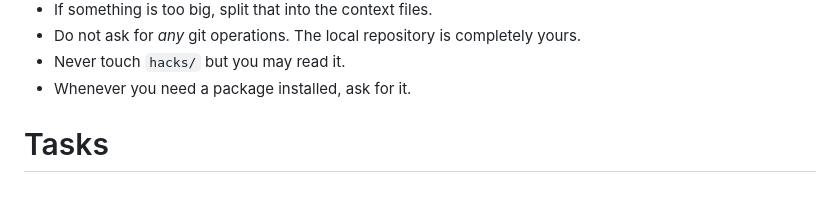
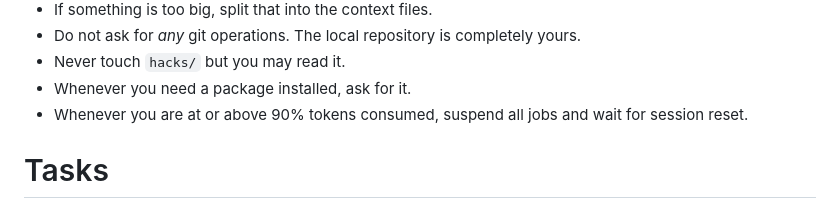
Before and after one commit to marenamat/jetlagcze, a Markdown page: CLAUDE.md, the part around the change. Rendered like a GitHub page.

Commit message:
Claude: Keep token balance

```diff
--- a/CLAUDE.md
+++ b/CLAUDE.md
@@ -51,6 +51,8 @@
 - Do not ask for _any_ git operations. The local repository is completely yours.
 - Never touch `hacks/` but you may read it.
 - Whenever you need a package installed, ask for it.
+- Whenever you are at or above 90% tokens consumed, suspend all jobs and wait
+  for session reset.
 
 # Tasks
 
```
